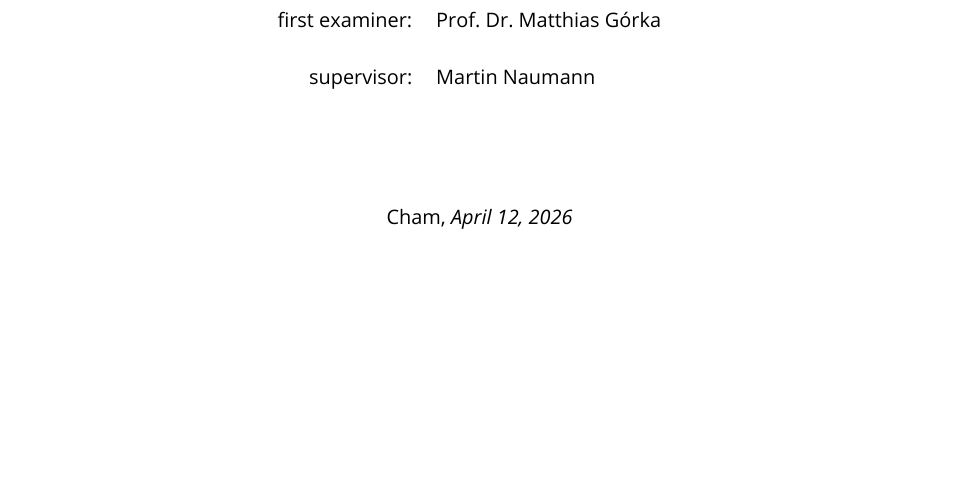
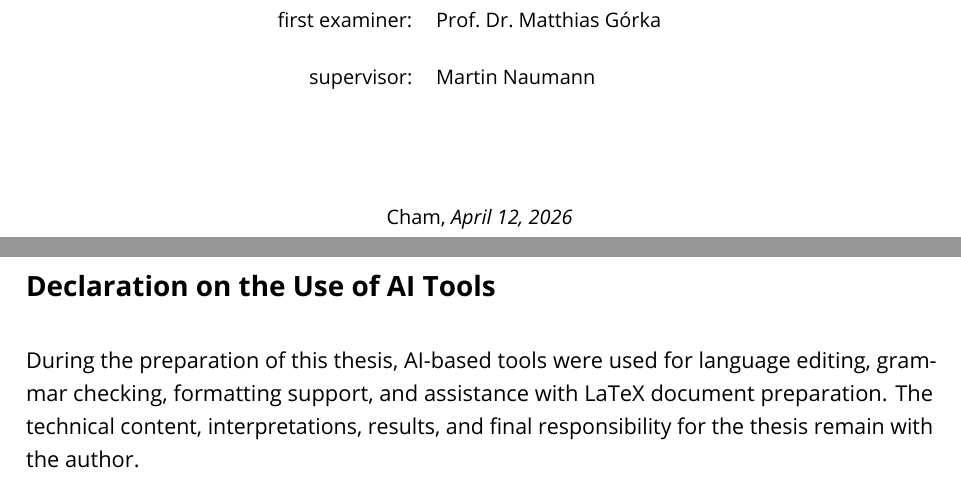
Before and after one commit to SoorajSudhakaran1199/master-thesis-report, a LaTeX thesis (AutoProgram_PressBrake_Thesis/main.tex, which reads AutoProgram_PressBrake_Thesis/frontmatter/declaration_gpt.tex, AutoProgram_PressBrake_Thesis/preamble.tex): part of page 1 of 111 before the commit and two parts of pages 1 and 3 of 115 after it, the two joined at a grey line, cut so that both start at the same text, the shorter picture padded with empty space. Compiled offline with LuaLaTeX; a missing font is replaced by an installed copy or a similar font.

Commit message:
Updated chapter

```diff
--- /dev/null
+++ b/AutoProgram_PressBrake_Thesis/frontmatter/declaration_gpt.tex
@@ -0,0 +1,3 @@
+\chapter*{Declaration on the Use of AI Tools}
+
+During the preparation of this thesis, AI-based tools were used for language editing, grammar checking, formatting support, and assistance with LaTeX document preparation. The technical content, interpretations, results, and final responsibility for the thesis remain with the author.
--- a/AutoProgram_PressBrake_Thesis/main.tex
+++ b/AutoProgram_PressBrake_Thesis/main.tex
@@ -31,6 +31,12 @@
   \cleardoublepage
 }{}
 
+% Declaration on the use of AI tools
+\IfFileExists{frontmatter/declaration_gpt.tex}{%
+  \input{frontmatter/declaration_gpt}
+  \cleardoublepage
+}{}
+
 % Abstract
 \IfFileExists{frontmatter/abstract.tex}{%
   \input{frontmatter/abstract}
--- a/AutoProgram_PressBrake_Thesis/preamble.tex
+++ b/AutoProgram_PressBrake_Thesis/preamble.tex
@@ -13,6 +13,7 @@
 % -------------------------
 % TYPOGRAPHY / LINE BREAKS
 % -------------------------
+\usepackage[english]{babel}
 \usepackage{microtype}
 \UseMicrotypeSet[protrusion]{basicmath}
 \emergencystretch=2em
@@ -25,7 +26,8 @@
   inner=3cm,
   outer=2cm,
   top=2.5cm,
-  bottom=2.5cm
+  bottom=2.5cm,
+  footskip=1.5cm
 ]{geometry}
 
 % -------------------------
@@ -220,6 +222,7 @@
 % -------------------------
 \usepackage{listings}
 \usepackage{xcolor}
+\renewcommand{\lstlistlistingname}{List of Code Snippets}
 
 \lstdefinelanguage{yaml}{
   keywords={true,false,null,y,n,yes,no},
```
Also changed, not shown: AutoProgram_PressBrake_Thesis/main.tex (5 more changed lines), 4 other files.
